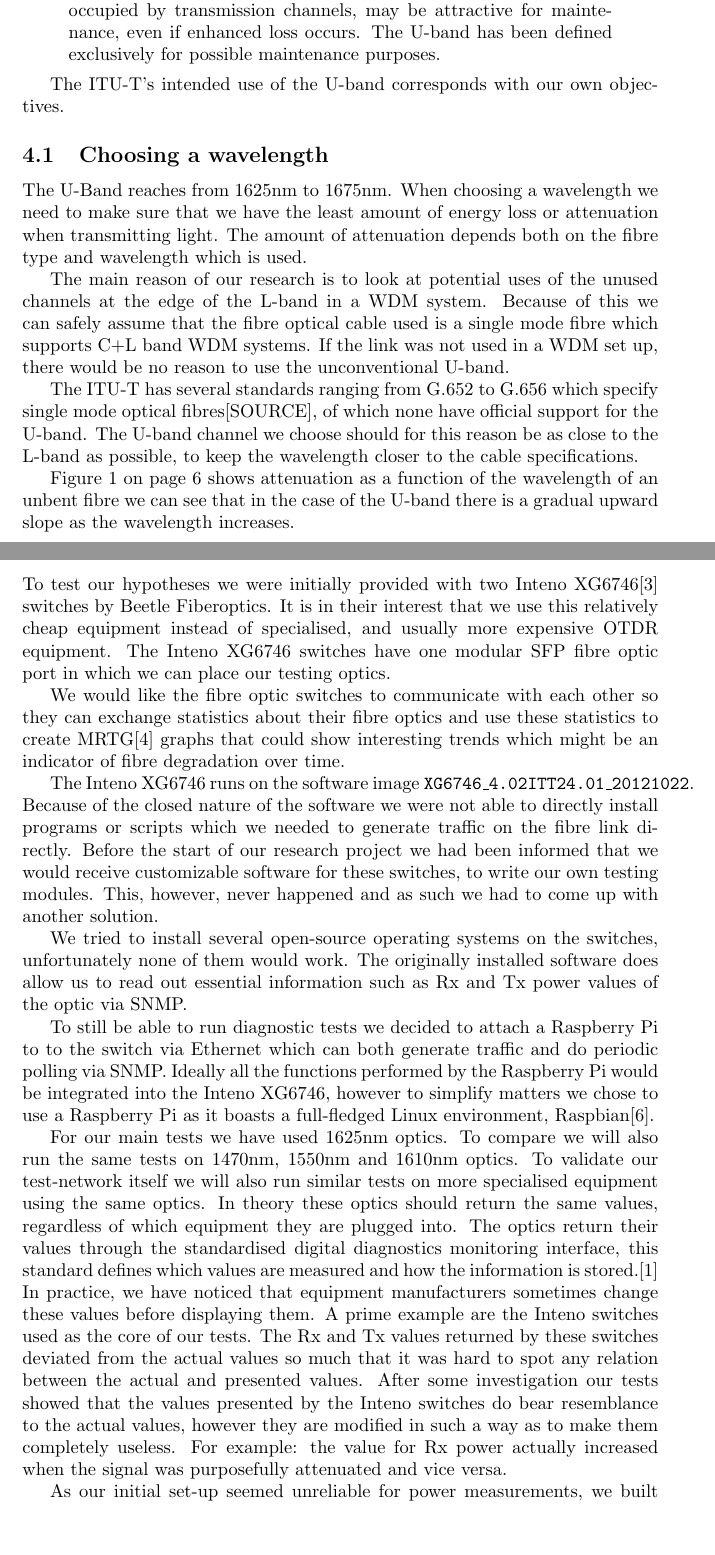
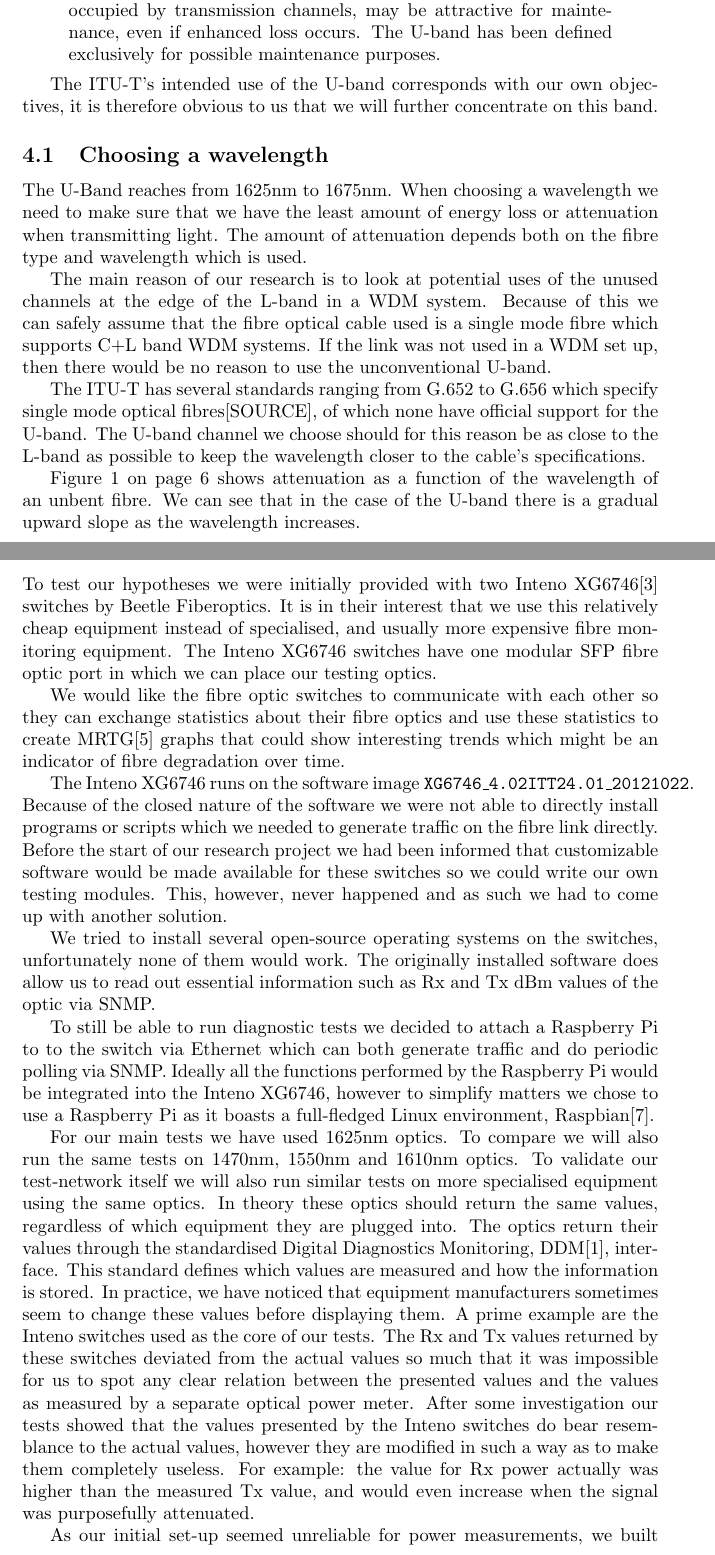
Before and after one commit to remydb/rp1, a LaTeX document (documentation/report.tex): two parts of pages 5 and 7 of 12, joined at a grey line, cut so that both start at the same text, the shorter picture padded with empty space. Compiled offline with pdfLaTeX.

Commit message:
added some changes in the proof of concept

```diff
--- a/documentation/report.tex
+++ b/documentation/report.tex
@@ -93,7 +93,7 @@ even if enhanced loss occurs. The U-band has been defined exclusively for possib
 maintenance purposes.
 \end{quote}
 
-The ITU-T's intended use of the U-band corresponds with our own objectives.
+The ITU-T's intended use of the U-band corresponds with our own objectives, it is therefore obvious to us that we will further concentrate on this band.
 
 \subsection{Choosing a wavelength}
 The U-Band reaches from 1625nm to 1675nm. When choosing a wavelength we need to make sure that we have the least amount of energy loss or attenuation when transmitting light.
@@ -101,12 +101,12 @@ The amount of attenuation depends both on the fibre type and wavelength which is
 
 The main reason of our research is to look at potential uses of the unused channels at the edge of the L-band in a WDM system.
 Because of this we can safely assume that the fibre optical cable used is a single mode fibre which supports C+L band WDM systems.
-If the link was not used in a WDM set up, there would be no reason to use the unconventional U-band.
+If the link was not used in a WDM set up, then there would be no reason to use the unconventional U-band.
 
 The ITU-T has several standards ranging from G.652 to G.656 which specify single mode optical fibres[SOURCE], of which none have official support for the U-band.
-The U-band channel we choose should for this reason be as close to the L-band as possible, to keep the wavelength closer to the cable specifications.
+The U-band channel we choose should for this reason be as close to the L-band as possible to keep the wavelength closer to the cable's specifications.
 
-Figure~\ref{fig:attenuation} on page~\pageref{fig:attenuation} shows attenuation as a function of the wavelength of an unbent fibre we can see that in the case of the U-band there is a gradual upward slope as the wavelength increases.
+Figure~\ref{fig:attenuation} on page~\pageref{fig:attenuation} shows attenuation as a function of the wavelength of an unbent fibre. We can see that in the case of the U-band there is a gradual upward slope as the wavelength increases.
 \begin{figure}[h]
 \centerline{\includegraphics[scale=0.5, trim = 0mm 0mm 0mm 0mm]{images/attenuation.png}}
 \caption{Attenuation of light through fibre in the infra-red region.\cite[fig 2-6]{tannenbaum:networks}}
@@ -128,18 +128,18 @@ Because the U-band begins with 1625nm we think this would be the best wavelength
 \newpage
 \section{Proof of Concept}
 To test our hypotheses we were initially provided with two Inteno XG6746\cite{Inteno:XG6746} switches by Beetle Fiberoptics.
-It is in their interest that we use this relatively cheap equipment instead of specialised, and usually more expensive OTDR equipment.
+It is in their interest that we use this relatively cheap equipment instead of specialised, and usually more expensive fibre monitoring equipment.
 The Inteno XG6746 switches have one modular SFP fibre optic port in which we can place our testing optics.
 
 We would like the fibre optic switches to communicate with each other so they can exchange statistics about their fibre optics and use these statistics to create MRTG\cite{MRTG:MRTG} graphs that could show interesting trends which might be an indicator of fibre degradation over time.
 
 The Inteno XG6746 runs on the software image \texttt{XG6746\_4.02ITT24.01\_20121022}.
 Because of the closed nature of the software we were not able to directly install programs or scripts which we needed to generate traffic on the fibre link directly.
-Before the start of our research project we had been informed that we would receive customizable software for these switches, to write our own testing modules.
+Before the start of our research project we had been informed that customizable software would be made available for these switches so we could write our own testing modules.
 This, however, never happened and as such we had to come up with another solution.
 
 We tried to install several open-source operating systems on the switches, unfortunately none of them would work.
-The originally installed software does allow us to read out essential information such as Rx and Tx power values of the optic via SNMP.
+The originally installed software does allow us to read out essential information such as Rx and Tx dBm values of the optic via SNMP.
 
 To still be able to run diagnostic tests we decided to attach a Raspberry Pi to to the switch via Ethernet which can both generate traffic and do periodic polling via SNMP.
 Ideally all the functions performed by the Raspberry Pi would be integrated into the Inteno XG6746, however to simplify matters we chose to use a Raspberry Pi as it boasts a full-fledged Linux environment, Raspbian\cite{raspbian:raspbian}.
@@ -148,15 +148,15 @@ For our main tests we have used 1625nm optics.
 To compare we will also run the same tests on 1470nm, 1550nm and 1610nm optics.
 To validate our test-network itself we will also run similar tests on more specialised equipment using the same optics.
 In theory these optics should return the same values, regardless of which equipment they are plugged into.
-The optics return their values through the standardised digital diagnostics monitoring interface, this standard defines which values are measured and how the information is stored.\cite{SFF:DDM}
-In practice, we have noticed that equipment manufacturers sometimes change these values before displaying them.
+The optics return their values through the standardised Digital Diagnostics Monitoring, DDM\cite{SFF:DDM}, interface. This standard defines which values are measured and how the information is stored.
+In practice, we have noticed that equipment manufacturers sometimes seem to change these values before displaying them.
 A prime example are the Inteno switches used as the core of our tests.
-The Rx and Tx values returned by these switches deviated from the actual values so much that it was hard to spot any relation between the actual and presented values.
+The Rx and Tx values returned by these switches deviated from the actual values so much that it was impossible for us to spot any clear relation between the presented values and the values as measured by a separate optical power meter.
 After some investigation our tests showed that the values presented by the Inteno switches do bear resemblance to the actual values, however they are modified in such a way as to make them completely useless.
-For example: the value for Rx power actually increased when the signal was purposefully attenuated and vice versa.
+For example: the value for Rx power actually was higher than the measured Tx value, and would even increase when the signal was purposefully attenuated.
 
-As our initial set-up seemed unreliable for power measurements, we built another.  This time we used a 28 port ZyXEL switch, which we connected all our devices and fibres to.
-Using vlans we set up connections between two Raspberry Pi's via a 25 kilometre fibre cable.
+As our initial set-up seemed unreliable for power measurements, we built another.  This time we used a 28 port ZyXEL switch to which we connected all our devices and fibres.
+Using VLANs we set up connections between two Raspberry Pi's via a 25 kilometre fibre cable.
 This 25 kilometre cable could then be used to test the attenuation of each signal wavelength over a reasonably long distance.
 
 \subsection{Testing equipment}
```
Also changed, not shown: documentation/report.tex (4 more changed lines).
